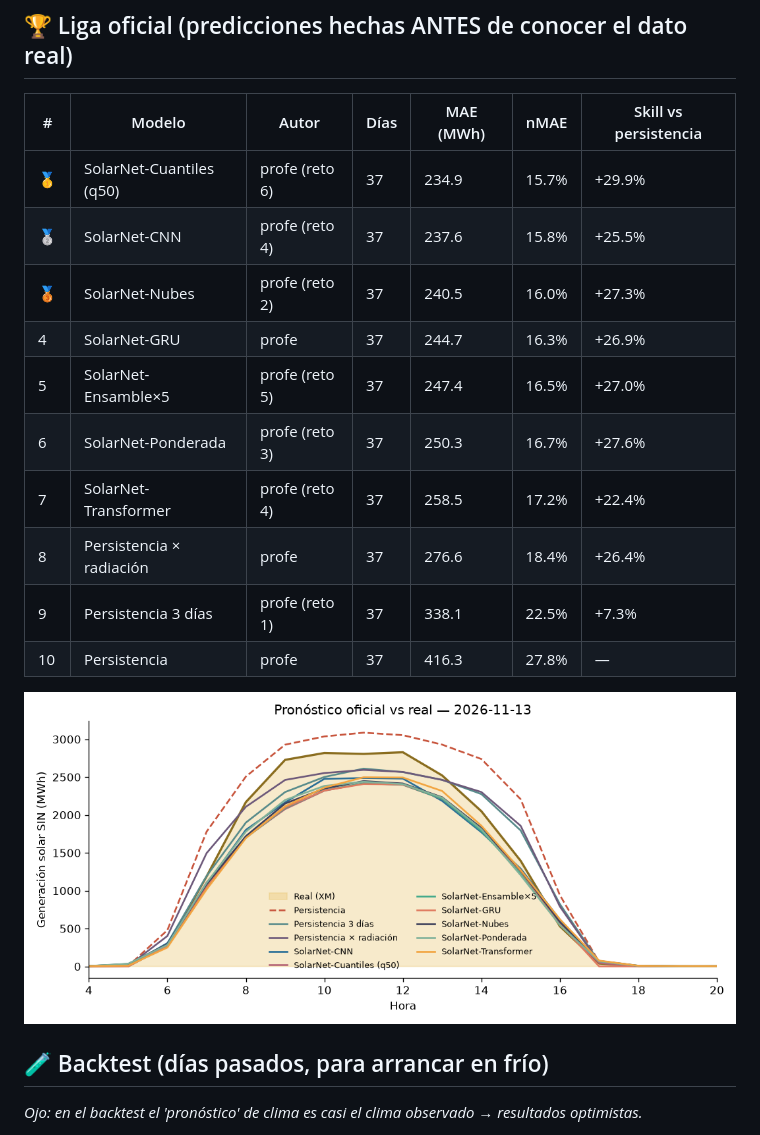
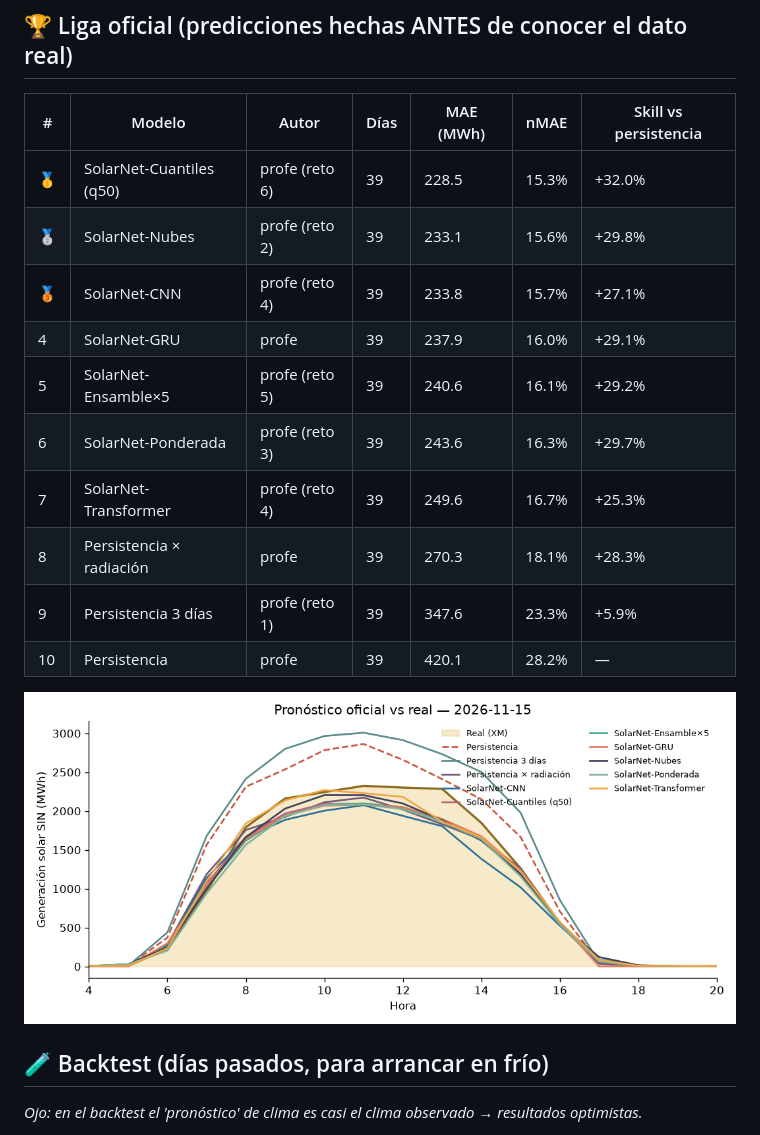
Before and after one commit to JuanCAndes27/liga-solar-xm, a Markdown page: LEADERBOARD.md, the part around one of its changes. Drawn GitHub-style; pictures changed too: resultados/ultimo_dia.png.

Commit message:
☀️ Pronóstico y leaderboard 2026-11-18

```diff
--- a/LEADERBOARD.md
+++ b/LEADERBOARD.md
@@ -6,16 +6,16 @@ _Actualizado: 2026-11-17 15:18 (hora Colombia) · Métrica: MAE en horas de sol
 
 | # | Modelo | Autor | Días | MAE (MWh) | nMAE | Skill vs persistencia |
 |---|---|---|---|---|---|---|
-| 🥇 | SolarNet-Cuantiles (q50) | profe (reto 6) | 37 | 234.9 | 15.7% | +29.9% |
-| 🥈 | SolarNet-CNN | profe (reto 4) | 37 | 237.6 | 15.8% | +25.5% |
-| 🥉 | SolarNet-Nubes | profe (reto 2) | 37 | 240.5 | 16.0% | +27.3% |
-| 4 | SolarNet-GRU | profe | 37 | 244.7 | 16.3% | +26.9% |
-| 5 | SolarNet-Ensamble×5 | profe (reto 5) | 37 | 247.4 | 16.5% | +27.0% |
-| 6 | SolarNet-Ponderada | profe (reto 3) | 37 | 250.3 | 16.7% | +27.6% |
-| 7 | SolarNet-Transformer | profe (reto 4) | 37 | 258.5 | 17.2% | +22.4% |
-| 8 | Persistencia × radiación | profe | 37 | 276.6 | 18.4% | +26.4% |
-| 9 | Persistencia 3 días | profe (reto 1) | 37 | 338.1 | 22.5% | +7.3% |
-| 10 | Persistencia | profe | 37 | 416.3 | 27.8% | — |
+| 🥇 | SolarNet-Cuantiles (q50) | profe (reto 6) | 39 | 228.5 | 15.3% | +32.0% |
+| 🥈 | SolarNet-Nubes | profe (reto 2) | 39 | 233.1 | 15.6% | +29.8% |
+| 🥉 | SolarNet-CNN | profe (reto 4) | 39 | 233.8 | 15.7% | +27.1% |
+| 4 | SolarNet-GRU | profe | 39 | 237.9 | 16.0% | +29.1% |
+| 5 | SolarNet-Ensamble×5 | profe (reto 5) | 39 | 240.6 | 16.1% | +29.2% |
+| 6 | SolarNet-Ponderada | profe (reto 3) | 39 | 243.6 | 16.3% | +29.7% |
+| 7 | SolarNet-Transformer | profe (reto 4) | 39 | 249.6 | 16.7% | +25.3% |
+| 8 | Persistencia × radiación | profe | 39 | 270.3 | 18.1% | +28.3% |
+| 9 | Persistencia 3 días | profe (reto 1) | 39 | 347.6 | 23.3% | +5.9% |
+| 10 | Persistencia | profe | 39 | 420.1 | 28.2% | — |
 
 ![último día](resultados/ultimo_dia.png)
 
```
Also changed, not shown: other parts of LEADERBOARD.md (+1 -1 lines), 3 other files.
